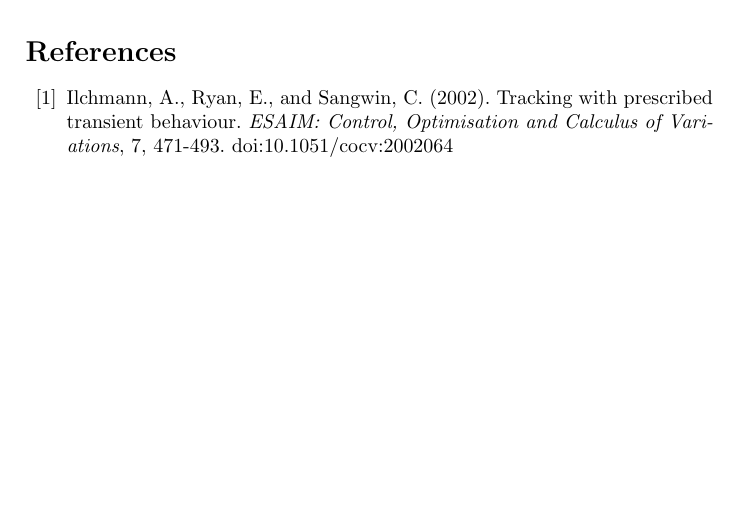
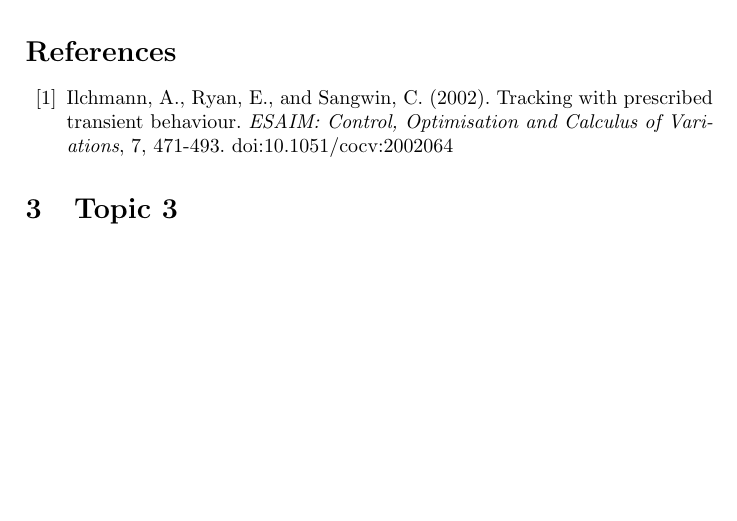
Before and after one commit to petrofeketa/studienarbeiten, a LaTeX document (Themen.tex): part of page 2 of 2, cut so that both start at the same text. Compiled offline with pdfLaTeX.

Commit message:
Added Topic 3

```diff
--- a/Themen.tex
+++ b/Themen.tex
@@ -48,4 +48,6 @@ A short description here. Maybe a picture of a funnel.
 
 \end{thebibliography}
 
+\section{Topic 3}
+
 \end{document}
```
